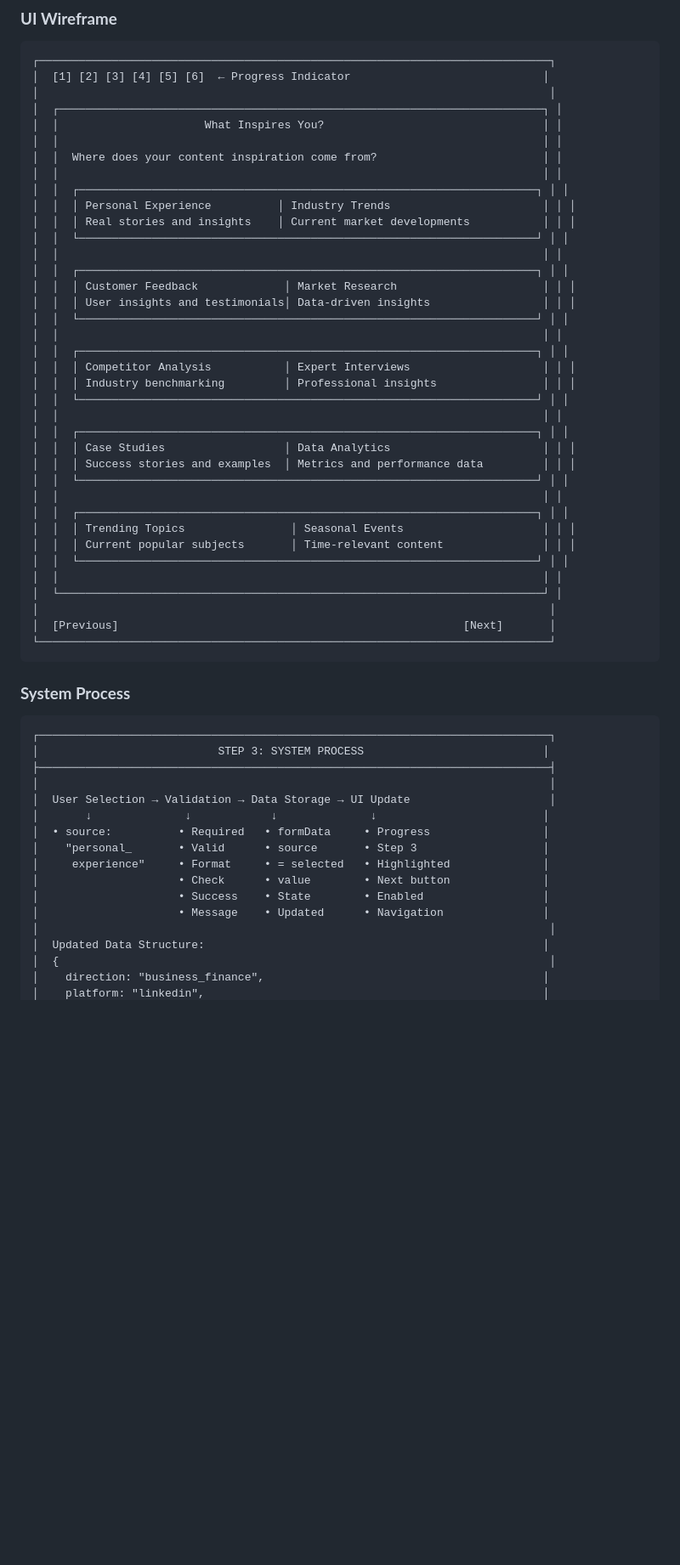
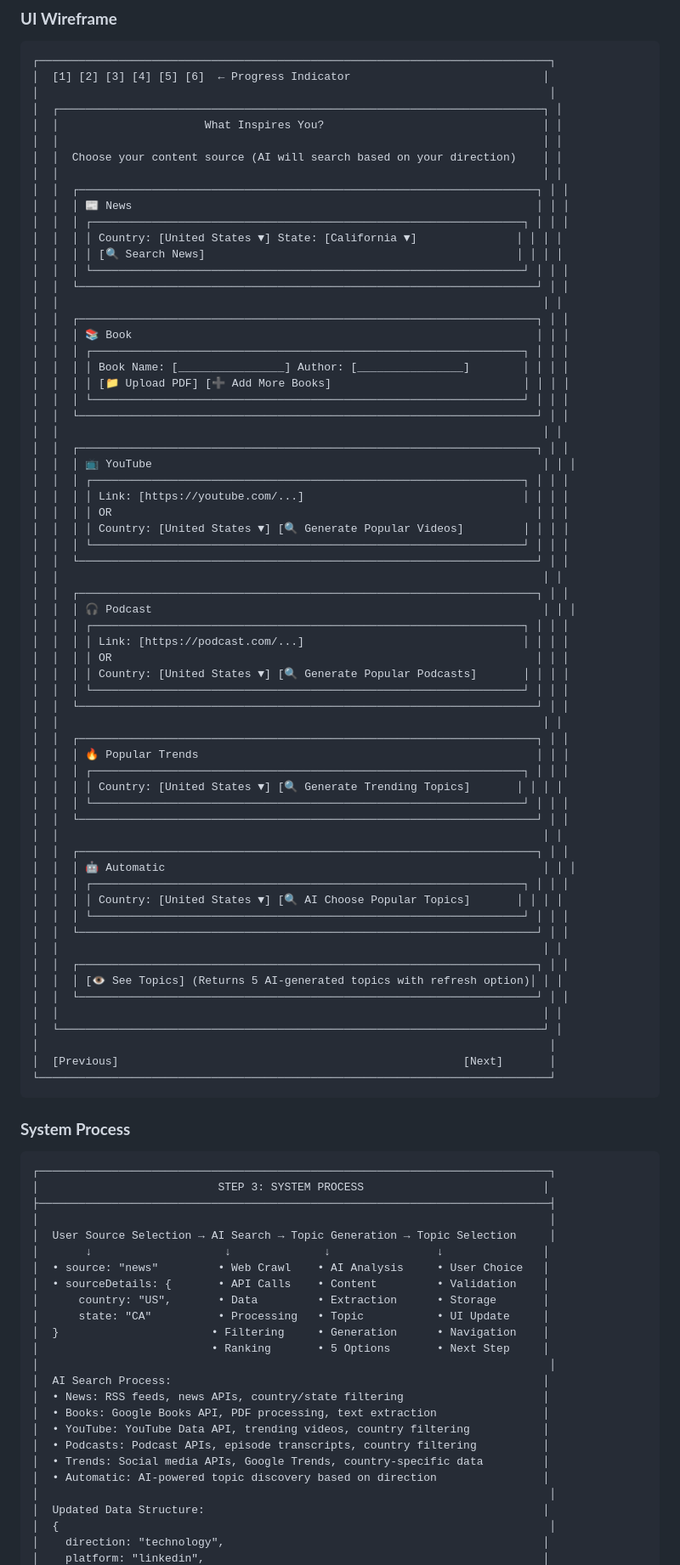
Before and after one commit to prisken/content, a Markdown page: docs/CONTENT_GENERATION_USER_JOURNEY_WIREFRAME.md, the part around one of its changes. Shown at 85% size. Rendered like a GitHub page; blank space fills up the shorter version.

```diff
--- a/docs/CONTENT_GENERATION_USER_JOURNEY_WIREFRAME.md
+++ b/docs/CONTENT_GENERATION_USER_JOURNEY_WIREFRAME.md
@@ -180,31 +180,58 @@ This document provides a visual representation of the complete content generatio
 │  ┌─────────────────────────────────────────────────────────────────────────┐ │
 │  │                      What Inspires You?                                 │ │
 │  │                                                                         │ │
-│  │  Where does your content inspiration come from?                         │ │
+│  │  Choose your content source (AI will search based on your direction)    │ │
 │  │                                                                         │ │
 │  │  ┌─────────────────────────────────────────────────────────────────────┐ │ │
-│  │  │ Personal Experience          │ Industry Trends                       │ │ │
-│  │  │ Real stories and insights    │ Current market developments           │ │ │
+│  │  │ 📰 News                                                             │ │ │
+│  │  │ ┌─────────────────────────────────────────────────────────────────┐ │ │ │
+│  │  │ │ Country: [United States ▼] State: [California ▼]               │ │ │ │
+│  │  │ │ [🔍 Search News]                                               │ │ │ │
+│  │  │ └─────────────────────────────────────────────────────────────────┘ │ │ │
 │  │  └─────────────────────────────────────────────────────────────────────┘ │ │
 │  │                                                                         │ │
 │  │  ┌─────────────────────────────────────────────────────────────────────┐ │ │
-│  │  │ Customer Feedback             │ Market Research                      │ │ │
-│  │  │ User insights and testimonials│ Data-driven insights                 │ │ │
+│  │  │ 📚 Book                                                             │ │ │
+│  │  │ ┌─────────────────────────────────────────────────────────────────┐ │ │ │
+│  │  │ │ Book Name: [________________] Author: [________________]        │ │ │ │
+│  │  │ │ [📁 Upload PDF] [➕ Add More Books]                             │ │ │ │
+│  │  │ └─────────────────────────────────────────────────────────────────┘ │ │ │
 │  │  └─────────────────────────────────────────────────────────────────────┘ │ │
 │  │                                                                         │ │
 │  │  ┌─────────────────────────────────────────────────────────────────────┐ │ │
-│  │  │ Competitor Analysis           │ Expert Interviews                    │ │ │
-│  │  │ Industry benchmarking         │ Professional insights                │ │ │
+│  │  │ 📺 YouTube                                                           │ │ │
+│  │  │ ┌─────────────────────────────────────────────────────────────────┐ │ │ │
+│  │  │ │ Link: [https://youtube.com/...]                                 │ │ │ │
+│  │  │ │ OR                                                                │ │ │
+│  │  │ │ Country: [United States ▼] [🔍 Generate Popular Videos]         │ │ │ │
+│  │  │ └─────────────────────────────────────────────────────────────────┘ │ │ │
 │  │  └─────────────────────────────────────────────────────────────────────┘ │ │
 │  │                                                                         │ │
 │  │  ┌─────────────────────────────────────────────────────────────────────┐ │ │
-│  │  │ Case Studies                  │ Data Analytics                       │ │ │
-│  │  │ Success stories and examples  │ Metrics and performance data         │ │ │
+│  │  │ 🎧 Podcast                                                           │ │ │
+│  │  │ ┌─────────────────────────────────────────────────────────────────┐ │ │ │
+│  │  │ │ Link: [https://podcast.com/...]                                 │ │ │ │
+│  │  │ │ OR                                                                │ │ │
+│  │  │ │ Country: [United States ▼] [🔍 Generate Popular Podcasts]       │ │ │ │
+│  │  │ └─────────────────────────────────────────────────────────────────┘ │ │ │
 │  │  └─────────────────────────────────────────────────────────────────────┘ │ │
 │  │                                                                         │ │
 │  │  ┌─────────────────────────────────────────────────────────────────────┐ │ │
-│  │  │ Trending Topics                │ Seasonal Events                     │ │ │
-│  │  │ Current popular subjects       │ Time-relevant content               │ │ │
+│  │  │ 🔥 Popular Trends                                                   │ │ │
+│  │  │ ┌─────────────────────────────────────────────────────────────────┐ │ │ │
+│  │  │ │ Country: [United States ▼] [🔍 Generate Trending Topics]       │ │ │ │
+│  │  │ └─────────────────────────────────────────────────────────────────┘ │ │ │
+│  │  └─────────────────────────────────────────────────────────────────────┘ │ │
+│  │                                                                         │ │
+│  │  ┌─────────────────────────────────────────────────────────────────────┐ │ │
+│  │  │ 🤖 Automatic                                                         │ │ │
+│  │  │ ┌─────────────────────────────────────────────────────────────────┐ │ │ │
+│  │  │ │ Country: [United States ▼] [🔍 AI Choose Popular Topics]       │ │ │ │
+│  │  │ └─────────────────────────────────────────────────────────────────┘ │ │ │
+│  │  └─────────────────────────────────────────────────────────────────────┘ │ │
+│  │                                                                         │ │
+│  │  ┌─────────────────────────────────────────────────────────────────────┐ │ │
+│  │  │ [👁️ See Topics] (Returns 5 AI-generated topics with refresh option)│ │ │
 │  │  └─────────────────────────────────────────────────────────────────────┘ │ │
 │  │                                                                         │ │
 │  └─────────────────────────────────────────────────────────────────────────┘ │
@@ -219,16 +246,24 @@ This document provides a visual representation of the complete content generatio
 │                           STEP 3: SYSTEM PROCESS                           │
 ├─────────────────────────────────────────────────────────────────────────────┤
 │                                                                             │
-│  User Selection → Validation → Data Storage → UI Update                     │
-│       ↓              ↓            ↓              ↓                         │
-│  • source:          • Required   • formData     • Progress                 │
-│    "personal_       • Valid      • source       • Step 3                   │
-│     experience"     • Format     • = selected   • Highlighted              │
-│                     • Check      • value        • Next button              │
-│                     • Success    • State        • Enabled                  │
-│                     • Message    • Updated      • Navigation               │
+│  User Source Selection → AI Search → Topic Generation → Topic Selection     │
+│       ↓                    ↓              ↓                ↓               │
+│  • source: "news"         • Web Crawl    • AI Analysis     • User Choice   │
+│  • sourceDetails: {       • API Calls    • Content         • Validation    │
+│      country: "US",       • Data         • Extraction      • Storage       │
+│      state: "CA"          • Processing   • Topic           • UI Update     │
+│  }                       • Filtering     • Generation      • Navigation    │
+│                          • Ranking       • 5 Options       • Next Step     │
+│                                                                             │
+│  AI Search Process:                                                        │
+│  • News: RSS feeds, news APIs, country/state filtering                     │
+│  • Books: Google Books API, PDF processing, text extraction                │
+│  • YouTube: YouTube Data API, trending videos, country filtering           │
+│  • Podcasts: Podcast APIs, episode transcripts, country filtering          │
+│  • Trends: Social media APIs, Google Trends, country-specific data         │
+│  • Automatic: AI-powered topic discovery based on direction                │
 │                                                                             │
 │  Updated Data Structure:                                                   │
 │  {                                                                          │
-│    direction: "business_finance",                                          │
+│    direction: "technology",                                                │
 │    platform: "linkedin",                                                   │
```
Also changed, not shown: other parts of docs/CONTENT_GENERATION_USER_JOURNEY_WIREFRAME.md (+101 -105 lines).
